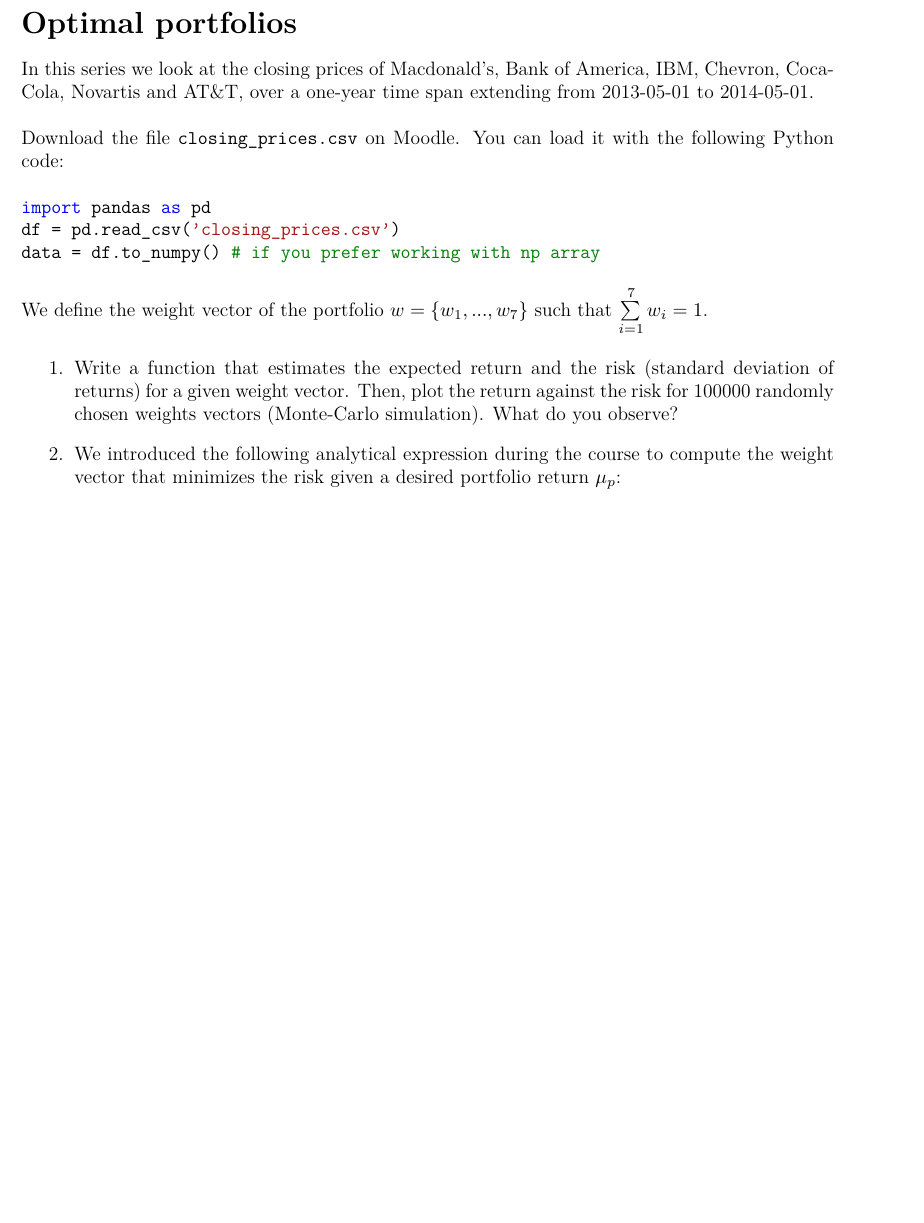
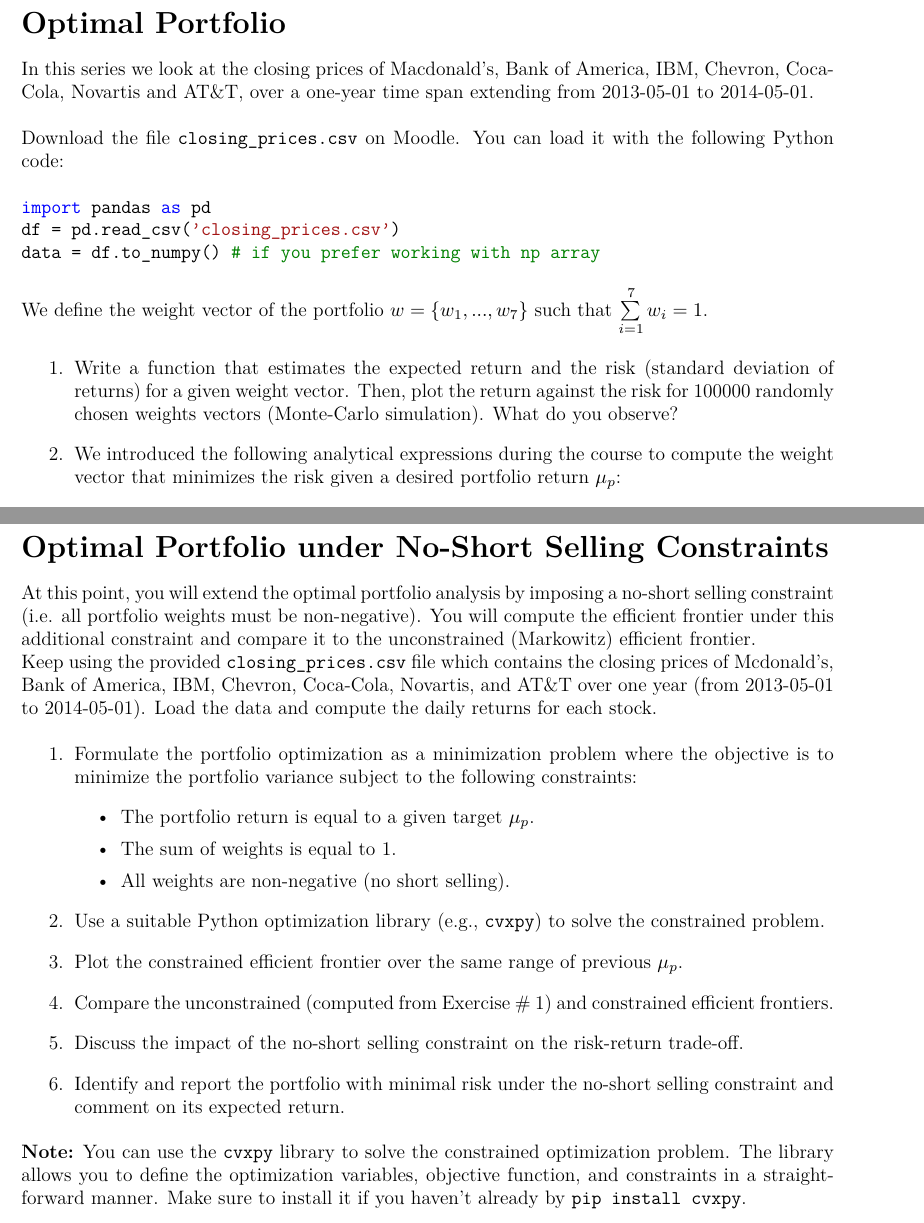
Before and after one commit to LorenzoBini4/ta_unige, a LaTeX document (finance/tex/tp07/main.tex, which reads finance/tex/tp07/_exercise__portfolio.tex): part of page 2 of 2 before the commit and two parts of pages 2 and 3 of 3 after it, the two joined at a grey line, cut so that both start at the same text, the shorter picture padded with empty space. Compiled offline with XeLaTeX.

Commit message:
upd tp07

```diff
--- a/finance/tex/tp07/_exercise__portfolio.tex
+++ b/finance/tex/tp07/_exercise__portfolio.tex
@@ -1,4 +1,4 @@
-\section*{Optimal portfolios}
+\section*{Optimal Portfolio}
 In this series we look at the closing prices of Macdonald's, Bank of America, IBM, Chevron, Coca-Cola, Novartis and AT\&T, over a one-year time span extending from 2013-05-01 to 2014-05-01. \\
 
 \noindent Download the file \texttt{closing\_prices.csv} on Moodle. You can load it with the following Python code:
@@ -13,7 +13,7 @@ data = df.to_numpy() # if you prefer working with np array
 
 \begin{enumerate}
     \item Write a function that estimates the expected return and the risk (standard deviation of returns) for a given weight vector. Then, plot the return against the risk for 100000 randomly chosen weights vectors (Monte-Carlo simulation). What do you observe?
-    \item We introduced the following analytical expression during the course to compute the weight vector that minimizes the risk given a desired portfolio return $\mu_p$:
+    \item We introduced the following analytical expressions during the course to compute the weight vector that minimizes the risk given a desired portfolio return $\mu_p$:
         \begin{equation}
         \begin{aligned}
             a &= \mathbf{1}^T C^{-1} \mathbf{1} \\
@@ -29,3 +29,26 @@ data = df.to_numpy() # if you prefer working with np array
         \noindent Using this expression, draw Markowitz's efficient frontier for portfolio return $\mu_p \in [-0.0006, +0.0004]$.
     \item Using the efficient frontier, find the weight of the portfolio with the minimal volatility. What can you say about the return of this portfolio?
 \end{enumerate}
+
+%%%%%%%%%%%%%%%%%%%%%%%%%%%%%%%%%%%%%%%%%%%%%%%%%%%%%%%%%%%%%%%%%%%%%%%%%%%%%%%
+\newpage
+\section*{Optimal Portfolio under No-Short Selling Constraints}
+At this point, you will extend the optimal portfolio analysis by imposing a no-short selling constraint (i.e. all portfolio weights must be non-negative).
+You will compute the efficient frontier under this additional constraint and compare it to the unconstrained (Markowitz) efficient frontier.
+
+\noindent Keep using the provided \texttt{closing\_prices.csv} file which contains the closing prices of Mcdonald's, Bank of America, IBM, Chevron, Coca-Cola, Novartis, and AT\&T over one year (from 2013-05-01 to 2014-05-01). Load the data and compute the daily returns for each stock.
+
+\begin{enumerate}
+        \item Formulate the portfolio optimization as a minimization problem where the objective is to minimize the portfolio variance subject to the following constraints:
+        \begin{itemize}
+            \item The portfolio return is equal to a given target $\mu_p$.
+            \item The sum of weights is equal to 1.
+            \item All weights are non-negative (no short selling).
+        \end{itemize}
+        \item Use a suitable Python optimization library (e.g., \texttt{cvxpy}) to solve the constrained problem.
+        \item Plot the constrained efficient frontier over the same range of previous $\mu_p$.
+        \item Compare the unconstrained (computed from Exercise \# 1) and constrained efficient frontiers.
+        \item Discuss the impact of the no-short selling constraint on the risk-return trade-off.
+        \item Identify and report the portfolio with minimal risk under the no-short selling constraint and comment on its expected return.
+\end{enumerate}
+\textbf{Note:} You can use the \texttt{cvxpy} library to solve the constrained optimization problem. The library allows you to define the optimization variables, objective function, and constraints in a straightforward manner. Make sure to install it if you haven't already by \texttt{pip install cvxpy}.
```
Also changed, not shown: 1 other file.
